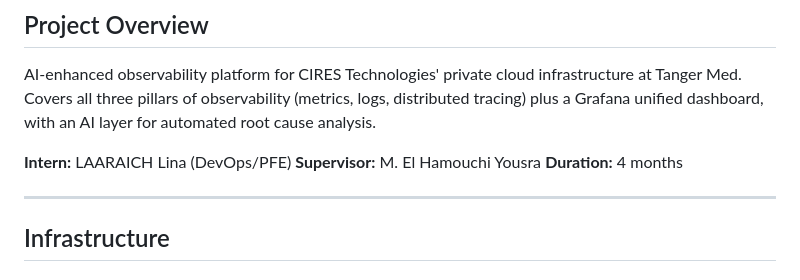
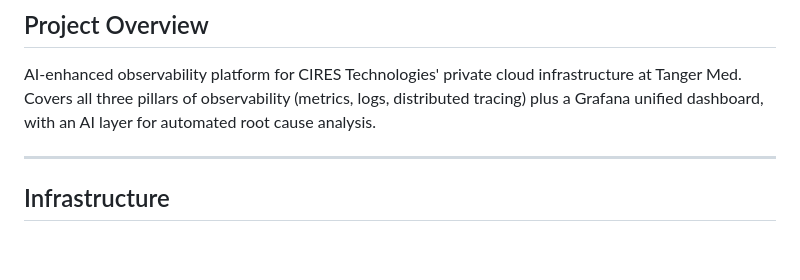
Before and after one commit to linalaaraich/monitoring-project, a Markdown page: README.md, the part around the change. Drawn GitHub-style; blank space fills up the shorter version.

Commit message:
Update project overview in README
Removed intern and supervisor details from the README.

```diff
--- a/README.md
+++ b/README.md
@@ -3,10 +3,6 @@
 ## Project Overview
 
 AI-enhanced observability platform for CIRES Technologies' private cloud infrastructure at Tanger Med. Covers all three pillars of observability (metrics, logs, distributed tracing) plus a Grafana unified dashboard, with an AI layer for automated root cause analysis.
-
-**Intern:** LAARAICH Lina (DevOps/PFE)
-**Supervisor:** M. El Hamouchi Yousra
-**Duration:** 4 months
 
 ---
 
```
